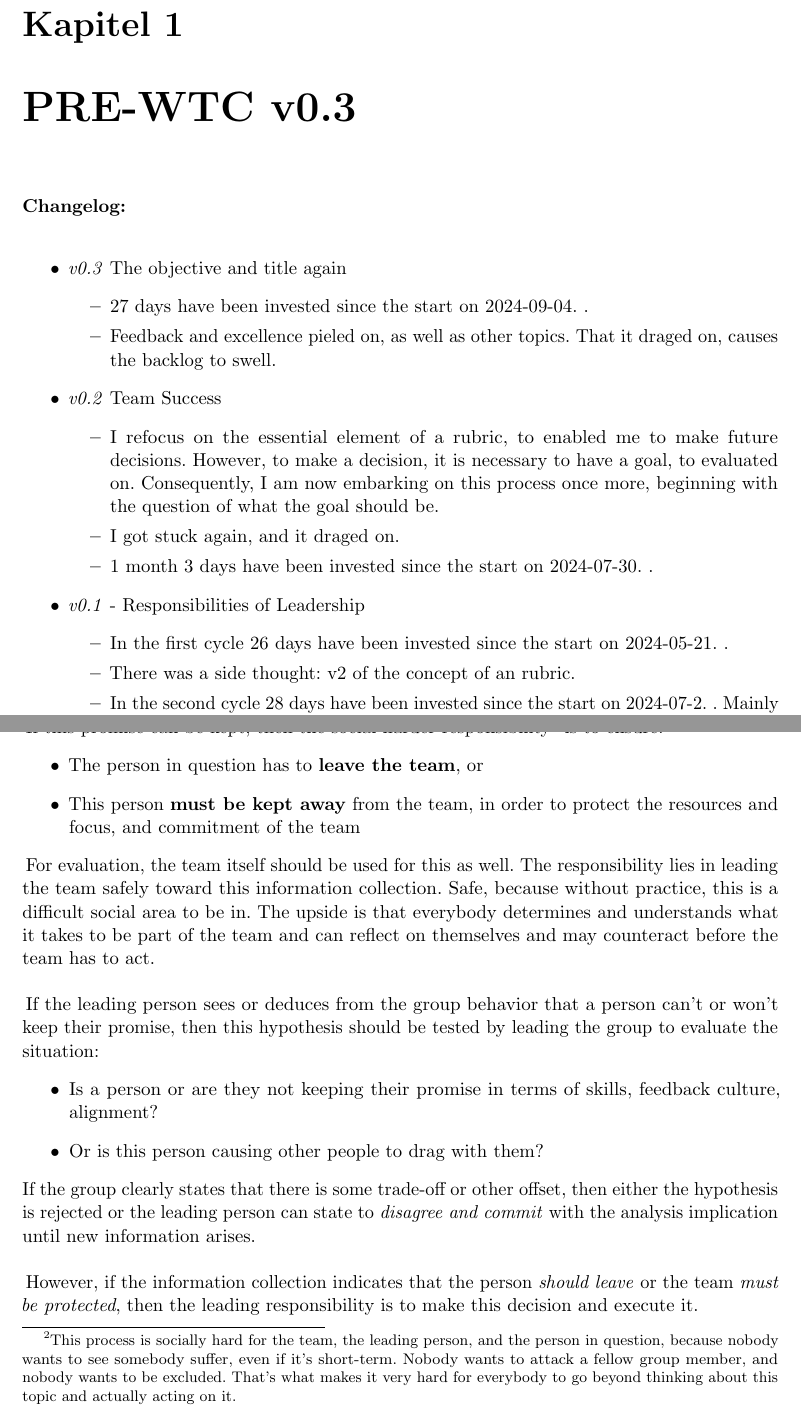
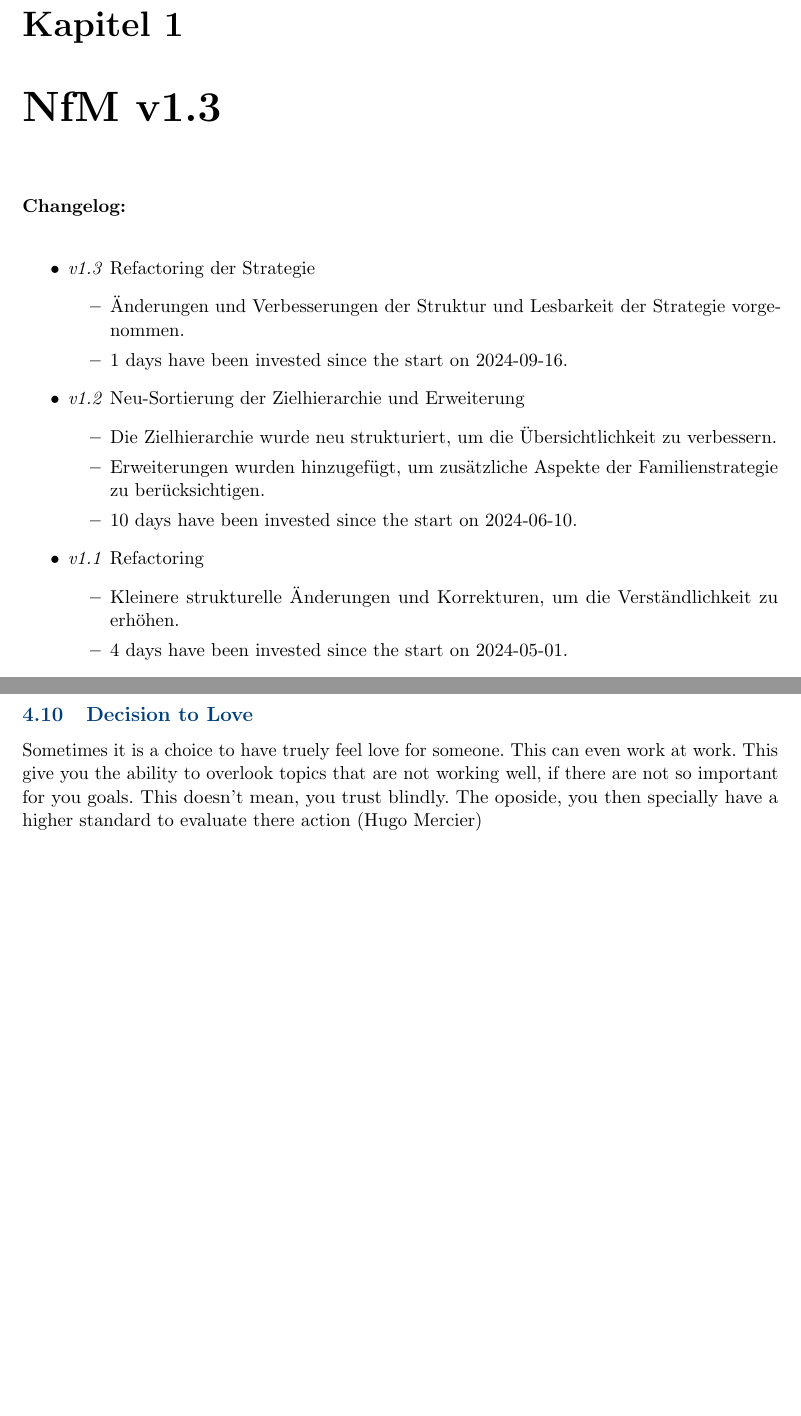
Before and after one commit to PaulJulitz/Notizen_DSci, a LaTeX thesis (main-Notizen_DSci.tex, which reads appendix/glossaries.tex): two parts of pages 4 and 9 of 12 before the commit and two parts of pages 5 and 18 of 21 after it, joined at a grey line, cut so that both start at the same text, the shorter picture padded with empty space. Compiled offline with pdfLaTeX.

Commit message:
Finnaly_NFM_v1.2.1

```diff
--- a/appendix/glossaries.tex
+++ b/appendix/glossaries.tex
@@ -254,7 +254,7 @@
 \newglossaryentry{g_Objective(OKR)}{
 	name={Objective (OKR)},
 	description={
-		Der Begriff \textbf{"Objective"} bezieht sich in diesem Kontext auf die \gls{OKR}-Logik. Im Gegensatz zum militärischen Gebrauch im Englischen ist es hier ein wünschenswerter Zustand, der nicht zwingend eine eindeutige Zielerreichung voraussetzt. Dieser Zustand kann kontinuierlich angepasst und überprüft werden. Ein Beispiel: \textit{Mein Ziel ist, dass Deutschland ein demokratisches Land ist.} Was genau unter Demokratie verstanden wird, kann zu Beginn klar definiert sein, sich aber im Laufe der Zeit ändern und mit neuen Erkenntnissen abgeglichen werden.
+		Der Begriff \textbf{Objective} bezieht sich in diesem Kontext auf die OKR-Logik. Im Gegensatz zum militärischen Gebrauch im Englischen ist es hier ein wünschenswerter Zustand, der nicht zwingend eine eindeutige Zielerreichung voraussetzt. Dieser Zustand kann kontinuierlich angepasst und überprüft werden. Ein Beispiel: \textit{Mein Ziel ist, dass Deutschland ein demokratisches Land ist.} Was genau unter Demokratie verstanden wird, kann zu Beginn klar definiert sein, sich aber im Laufe der Zeit ändern und mit neuen Erkenntnissen abgeglichen werden.
 		Daher ist es bei einem \textit{Objective} besonders wichtig, die \textit{Key Results} und \textit{Maßnahmen} präzise zu beschreiben. Diese definieren, welche Indikatoren den Erfolg messen oder den Fortschritt hin zum \textit{Objective} bestimmen. Die \textit{Maßnahmen} legen konkret fest, welche Schritte unternommen werden, um das \textit{Objective} letztendlich zu erreichen.
 	}
 }
--- a/main-Notizen_DSci.tex
+++ b/main-Notizen_DSci.tex
@@ -15,7 +15,7 @@
 
 
 \input{alongside/command}
-\input{appendix/acronym}
+%\input{appendix/acronym}
 \input{appendix/acronym_p}
 \input{appendix/acronym_db}
 \input{appendix/glossaries_db} % Nicht mehr uptodate
@@ -97,28 +98,38 @@
 %%%%%%%%%%%%%%%%%%%%%%%%%%%%%%%%%%%%%%%%%%%%%%%%%%%
 
 %\input{chapter/chapter_3_2} % Einfuehrung/ Lose Gedanken
+
 %\input{chapter/chapter_3_1} % Stochastik
 %\input{chapter/section_3_1_4} % Overview
 %\input{chapter/section_3_1_2} % Wahrscheinlichkeitstheorie
 %\input{chapter/section_3_1_3} % Inferenz Statistik
 %\input{chapter/section_3_1_5} % Abriss Deskriptive/ EDA Statistik
+
 %\input{chapter/chapter_3_3} % Applied Statistics
 %\input{chapter/section_1_2_1} % Neu: 3_3_1 Logistische Regression
 %\input{chapter/section_1_1_3} % Neu: 3_3_2 Metrics für ML-Modelle
 %\input{chapter/chapter_3_3}
 %\input{chapter/section_3_3_1}
 
+%\input{chapter/chapter_3_4} % Information Theory
+%\input{chapter/chapter_3_4_1} % What is Information
+
 
 %%%%%%%%%%%%%%%%%%%%%%%%%%%%%%%%%%%%%%%%%%%%%
 %% Rubics %%%%%%%%%%%%%%%%%%%%%%%%%%%%%%%%%%
-\input{chapter/part_4} %
+\input{chapter/part_4} % Count 3,5
 %%%%%%%%%%%%%%%%%%%%%%%%%%%%%%%%%%%%%%%%%%%%%%%%%%%
+
+%% Introduction Rubric, Strategy
+%\input{chapter/chapter_4_3_2} % Introduction: Meaning, Rubric, Strategy
 
 %% Person Rubic: Serentiy and Challenged
 %\input{chapter/chapter_4_6}
 
-%% Own Rubic Nfm:
-%\input{chapter/chapter_4_1} % NfM
-%\input{chapter/chapter_4_5} % NfM Epolog
+%% Nfm
+\input{chapter/chapter_4_1} % NfM: Main
+%\input{chapter/corrected_chapter_4_1.tex} %(Checked)
+\input{chapter/chapter_4_5} % NfM Epolog
+%\input{chapter/corrected_chapter_4_5.tex} %(Checked)
 %\input{chapter/chapter_4_4} % NfM: Dump, can be deleted.
 
```
Also changed, not shown: main-Notizen_DSci.pdf, main-Notizen_DSci.tex (15 more changed lines).
